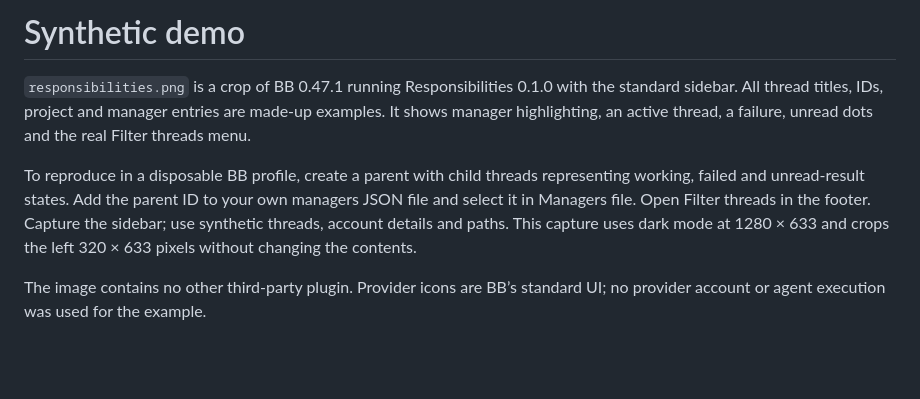
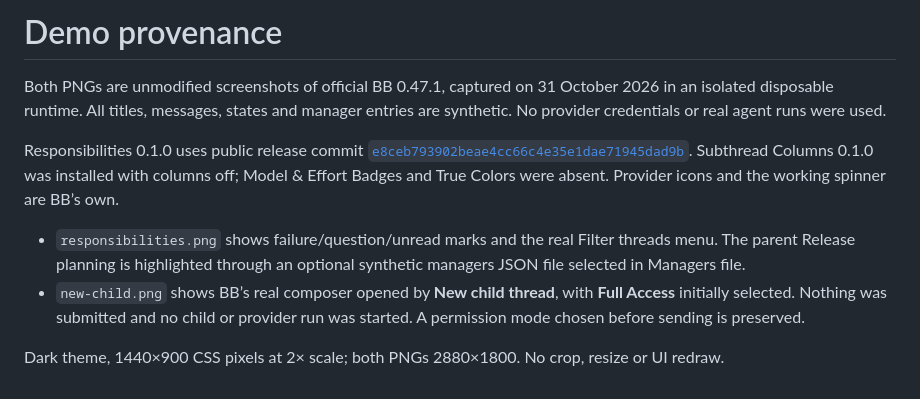
Before and after one commit to neoromantic/bb-plugin-responsibilities, a Markdown page: assets/README.md, the part around the change. GitHub-like rendering; blank space fills up the shorter version.

```diff
--- a/assets/README.md
+++ b/assets/README.md
@@ -1,7 +1,10 @@
-# Synthetic demo
+# Demo provenance
 
-`responsibilities.png` is a crop of BB 0.47.1 running Responsibilities 0.1.0 with the standard sidebar. All thread titles, IDs, project and manager entries are made-up examples. It shows manager highlighting, an active thread, a failure, unread dots and the real Filter threads menu.
+Both PNGs are unmodified screenshots of official BB 0.47.1, captured on 31 October 2026 in an isolated disposable runtime. All titles, messages, states and manager entries are synthetic. No provider credentials or real agent runs were used.
 
-To reproduce in a disposable BB profile, create a parent with child threads representing working, failed and unread-result states. Add the parent ID to your own managers JSON file and select it in Managers file. Open Filter threads in the footer. Capture the sidebar; use synthetic threads, account details and paths. This capture uses dark mode at 1280 × 633 and crops the left 320 × 633 pixels without changing the contents.
+Responsibilities 0.1.0 uses public release commit [`e8ceb793902beae4cc66c4e35e1dae71945dad9b`](https://github.com/neoromantic/bb-plugin-responsibilities/tree/e8ceb793902beae4cc66c4e35e1dae71945dad9b). Subthread Columns 0.1.0 was installed with columns off; Model & Effort Badges and True Colors were absent. Provider icons and the working spinner are BB’s own.
 
-The image contains no other third-party plugin. Provider icons are BB’s standard UI; no provider account or agent execution was used for the example.
+- `responsibilities.png` shows failure/question/unread marks and the real Filter threads menu. The parent Release planning is highlighted through an optional synthetic managers JSON file selected in Managers file.
+- `new-child.png` shows BB’s real composer opened by **New child thread**, with **Full Access** initially selected. Nothing was submitted and no child or provider run was started. A permission mode chosen before sending is preserved.
+
+Dark theme, 1440×900 CSS pixels at 2× scale; both PNGs 2880×1800. No crop, resize or UI redraw.
```
Also changed, not shown: PLUGIN_OVERVIEW.md (+1 -1 lines), README.md (+6 -2 lines), assets/new-child.png (added), assets/responsibilities.png.
